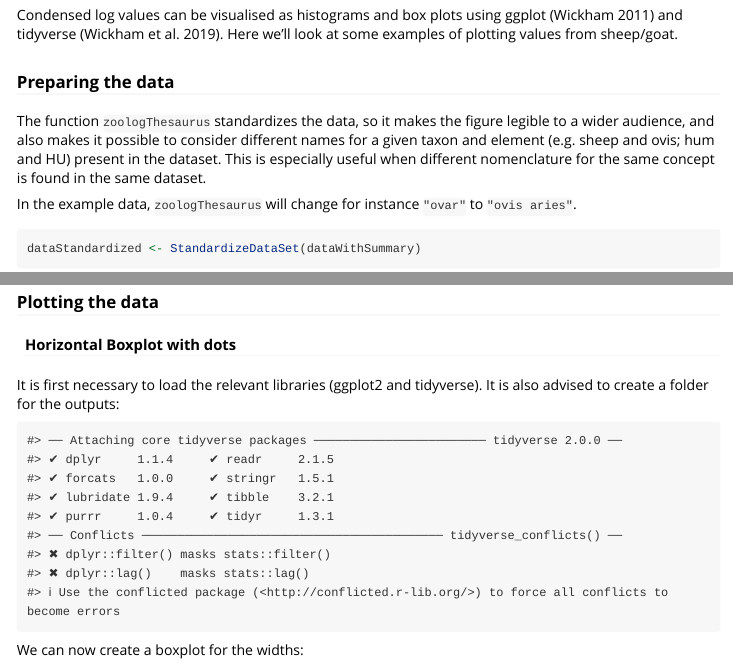
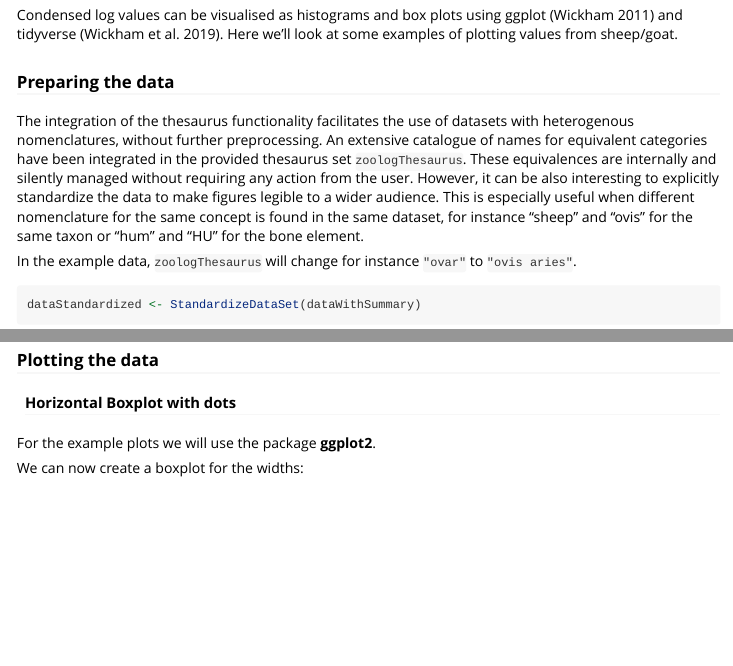
Before and after one commit to josempozo/zoolog, an R Markdown document (vignettes/zoolog.Rmd): the page in a window 1100 px wide, from 5390 px down, and a second part further down, joined at a grey line. Rendered offline with R 4.5, knitr and Pandoc, with nearby package versions; some code elsewhere in the file could not run offline.

Commit message:
Improved documentation

````diff
--- a/vignettes/zoolog.Rmd
+++ b/vignettes/zoolog.Rmd
@@ -160,7 +160,7 @@ head(dataWithSummary)[, -c(6:20,32:63)]
 Condensed log values can be visualised as histograms and box plots using ggplot [@wickham2011ggplot2] and tidyverse [@wickham2019welcome]. Here we’ll look at some examples of plotting values from sheep/goat.
 
 ### Preparing the data
-The function `zoologThesaurus` standardizes the data, so it makes the figure legible to a wider audience, and also makes it possible to consider different names for a given taxon and element (e.g. sheep and ovis; hum and HU) present in the dataset. This is especially useful when different nomenclature for the same concept is found in the same dataset.
+The integration of the thesaurus functionality facilitates the use of datasets with heterogenous nomenclatures, without further preprocessing. An extensive catalogue of names for equivalent categories have been integrated in the provided thesaurus set `zoologThesaurus`. These equivalences are internally and silently managed without requiring any action from the user. However, it can be also interesting to explicitly standardize the data to make figures legible to a wider audience. This is especially useful when different nomenclature for the same concept is found in the same dataset, for instance "sheep" and "ovis" for the same taxon or "hum" and "HU" for the bone element.
 
 In the example data, `zoologThesaurus` will change for instance `"ovar"` to `"ovis aries"`.
 ```{r}
@@ -206,10 +206,9 @@ cases.
 ### Plotting the data
 
 #### Horizontal Boxplot with dots
-It is first necessary to load the relevant libraries (ggplot2 and tidyverse). It is also advised to create a folder for the outputs:
+For the example plots we will use the package **ggplot2**.
 ```{r, echo = FALSE}
-library (ggplot2)
-library(tidyverse)
+library(ggplot2)
 ```
 
 We can now create a boxplot for the widths:
````
Also changed, not shown: R/zoologThesaurus.R (+0 -1 lines), vignettes/zoolog.html, vignettes/zoolog.Rmd (6 more changed lines).
